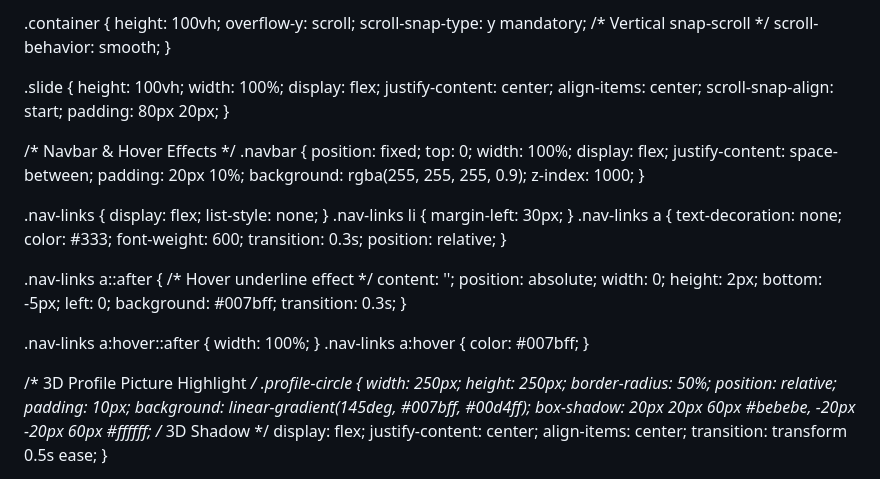
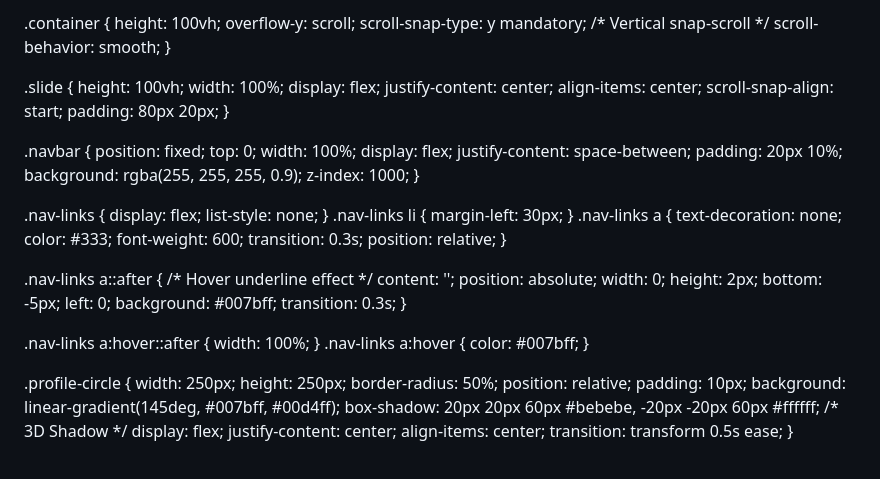
Before and after one commit to Nashib09/nashibthapamagar09.com.np, a Markdown page: README.md, the part around the change. Rendered like a GitHub page.

```diff
--- a/README.md
+++ b/README.md
@@ -5,7 +5,7 @@
     <meta charset="UTF-8">
     <meta name="viewport" content="width=device-width, initial-scale=1.0">
     <title>3D Portfolio</title>
-    <style>/* Core Styling */
+    <style>
 * { margin: 0; padding: 0; box-sizing: border-box; font-family: 'Segoe UI', sans-serif; }
 
 body { overflow: hidden; } /* Prevents double scrollbars */
@@ -27,7 +27,6 @@ body { overflow: hidden; } /* Prevents double scrollbars */
     padding: 80px 20px;
 }
 
-/* Navbar & Hover Effects */
 .navbar {
     position: fixed;
     top: 0; width: 100%;
@@ -51,7 +50,6 @@ body { overflow: hidden; } /* Prevents double scrollbars */
 .nav-links a:hover::after { width: 100%; }
 .nav-links a:hover { color: #007bff; }
 
-/* 3D Profile Picture Highlight */
 .profile-circle {
     width: 250px; height: 250px;
     border-radius: 50%;
```
